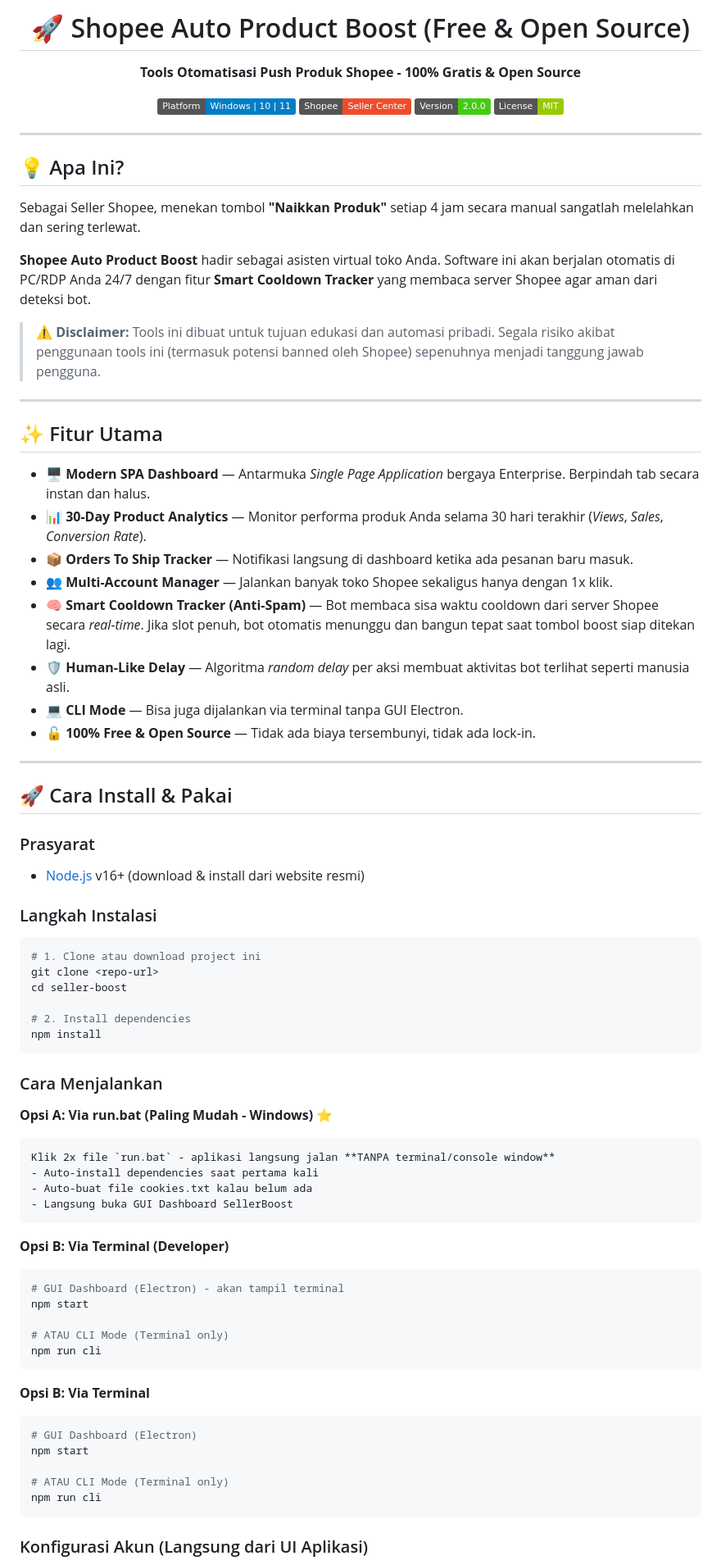
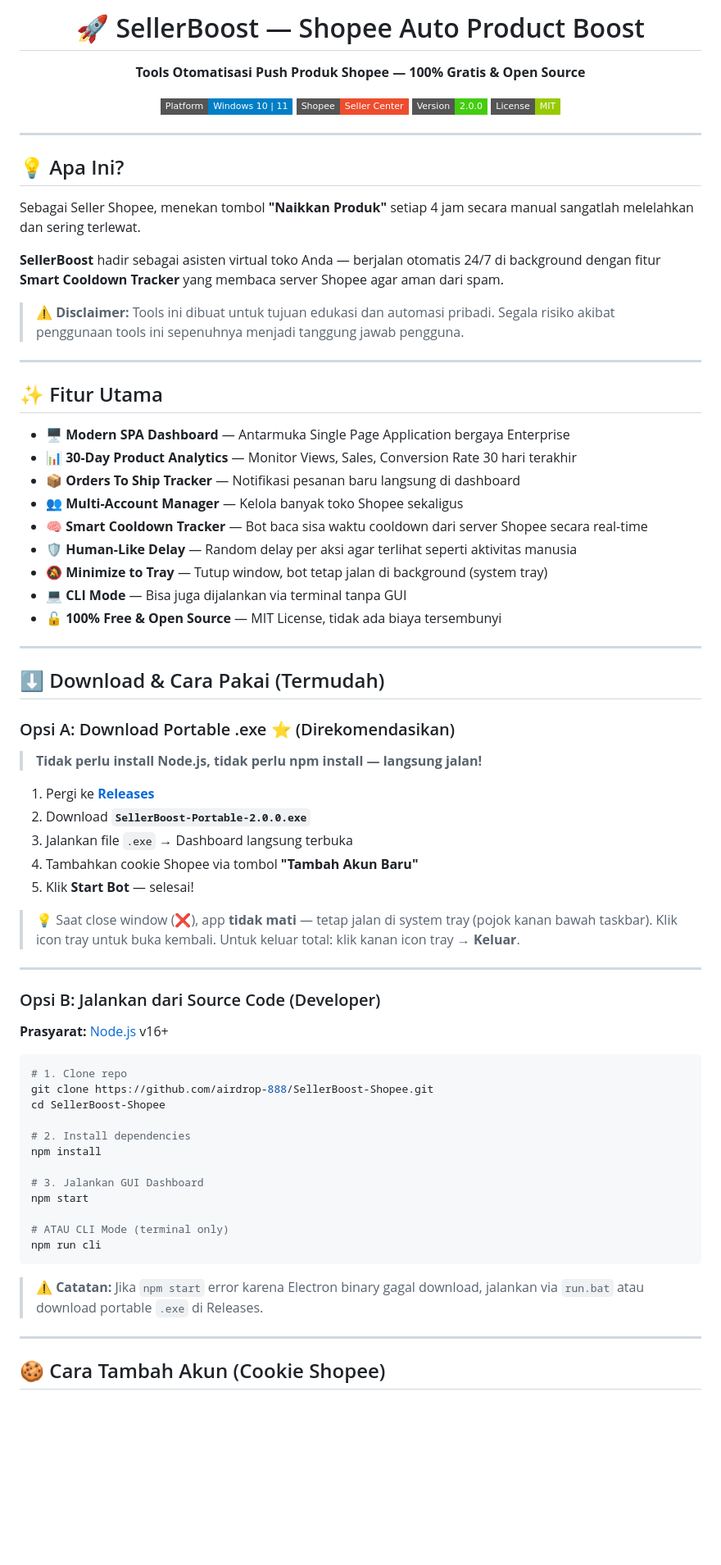
Before and after one commit to airdrop-888/SellerBoost-Shopee, a Markdown page: readme.md, the part around one of its changes. Shown at 82% size. Drawn GitHub-style; badges without logos; blank space fills up the shorter version.

Commit message:
docs: update readme - add portable exe download section, fix duplicate, update tray info

````diff
--- a/readme.md
+++ b/readme.md
@@ -1,12 +1,13 @@
 <div align="center">
 
-# 🚀 Shopee Auto Product Boost (Free & Open Source)
-**Tools Otomatisasi Push Produk Shopee - 100% Gratis & Open Source**
+# 🚀 SellerBoost — Shopee Auto Product Boost
 
-![Platform](https://img.shields.io/badge/Platform-Windows%20%7C%2010%20%7C%2011-blue?style=for-the-square&logo=windows&logoColor=white)
-![Shopee](https://img.shields.io/badge/Shopee-Seller%20Center-EE4D2D?style=for-the-square&logo=shopee&logoColor=white)
-![Version](https://img.shields.io/badge/Version-2.0.0-success?style=for-the-square)
-![License](https://img.shields.io/badge/License-MIT-green?style=for-the-square)
+**Tools Otomatisasi Push Produk Shopee — 100% Gratis & Open Source**
+
+![Platform](https://img.shields.io/badge/Platform-Windows%2010%20%7C%2011-blue?style=flat-square&logo=windows&logoColor=white)
+![Shopee](https://img.shields.io/badge/Shopee-Seller%20Center-EE4D2D?style=flat-square&logo=shopee&logoColor=white)
+![Version](https://img.shields.io/badge/Version-2.0.0-success?style=flat-square)
+![License](https://img.shields.io/badge/License-MIT-green?style=flat-square)
 
 </div>
 
@@ -16,68 +17,64 @@
 
 Sebagai Seller Shopee, menekan tombol **"Naikkan Produk"** setiap 4 jam secara manual sangatlah melelahkan dan sering terlewat.
 
-**Shopee Auto Product Boost** hadir sebagai asisten virtual toko Anda. Software ini akan berjalan otomatis di PC/RDP Anda 24/7 dengan fitur **Smart Cooldown Tracker** yang membaca server Shopee agar aman dari deteksi bot.
+**SellerBoost** hadir sebagai asisten virtual toko Anda — berjalan otomatis 24/7 di background dengan fitur **Smart Cooldown Tracker** yang membaca server Shopee agar aman dari spam.
 
-> ⚠️ **Disclaimer:** Tools ini dibuat untuk tujuan edukasi dan automasi pribadi. Segala risiko akibat penggunaan tools ini (termasuk potensi banned oleh Shopee) sepenuhnya menjadi tanggung jawab pengguna.
+> ⚠️ **Disclaimer:** Tools ini dibuat untuk tujuan edukasi dan automasi pribadi. Segala risiko akibat penggunaan tools ini sepenuhnya menjadi tanggung jawab pengguna.
 
 ---
 
 ## ✨ Fitur Utama
 
-*   🖥️ **Modern SPA Dashboard** — Antarmuka *Single Page Application* bergaya Enterprise. Berpindah tab secara instan dan halus.
-*   📊 **30-Day Product Analytics** — Monitor performa produk Anda selama 30 hari terakhir (*Views*, *Sales*, *Conversion Rate*).
-*   📦 **Orders To Ship Tracker** — Notifikasi langsung di dashboard ketika ada pesanan baru masuk.
-*   👥 **Multi-Account Manager** — Jalankan banyak toko Shopee sekaligus hanya dengan 1x klik.
-*   🧠 **Smart Cooldown Tracker (Anti-Spam)** — Bot membaca sisa waktu cooldown dari server Shopee secara *real-time*. Jika slot penuh, bot otomatis menunggu dan bangun tepat saat tombol boost siap ditekan lagi.
-*   🛡️ **Human-Like Delay** — Algoritma *random delay* per aksi membuat aktivitas bot terlihat seperti manusia asli.
-*   💻 **CLI Mode** — Bisa juga dijalankan via terminal tanpa GUI Electron.
-*   🔓 **100% Free & Open Source** — Tidak ada biaya tersembunyi, tidak ada lock-in.
+- 🖥️ **Modern SPA Dashboard** — Antarmuka Single Page Application bergaya Enterprise
+- 📊 **30-Day Product Analytics** — Monitor Views, Sales, Conversion Rate 30 hari terakhir
+- 📦 **Orders To Ship Tracker** — Notifikasi pesanan baru langsung di dashboard
+- 👥 **Multi-Account Manager** — Kelola banyak toko Shopee sekaligus
+- 🧠 **Smart Cooldown Tracker** — Bot baca sisa waktu cooldown dari server Shopee secara real-time
+- 🛡️ **Human-Like Delay** — Random delay per aksi agar terlihat seperti aktivitas manusia
+- 🔕 **Minimize to Tray** — Tutup window, bot tetap jalan di background (system tray)
+- 💻 **CLI Mode** — Bisa juga dijalankan via terminal tanpa GUI
+- 🔓 **100% Free & Open Source** — MIT License, tidak ada biaya tersembunyi
 
 ---
 
-## 🚀 Cara Install & Pakai
+## ⬇️ Download & Cara Pakai (Termudah)
 
-### Prasyarat
-- [Node.js](https://nodejs.org/) v16+ (download & install dari website resmi)
+### Opsi A: Download Portable .exe ⭐ (Direkomendasikan)
 
-### Langkah Instalasi
+> **Tidak perlu install Node.js, tidak perlu npm install — langsung jalan!**
+
+1. Pergi ke **[Releases](../../releases/latest)**
+2. Download **`SellerBoost-Portable-2.0.0.exe`**
+3. Jalankan file `.exe` → Dashboard langsung terbuka
+4. Tambahkan cookie Shopee via tombol **"Tambah Akun Baru"**
+5. Klik **Start Bot** — selesai!
+
+> 💡 Saat close window (❌), app **tidak mati** — tetap jalan di system tray (pojok kanan bawah taskbar). Klik icon tray untuk buka kembali. Untuk keluar total: klik kanan icon tray → **Keluar**.
+
+---
+
+### Opsi B: Jalankan dari Source Code (Developer)
+
+**Prasyarat:** [Node.js](https://nodejs.org/) v16+
 
 ```bash
-# 1. Clone atau download project ini
-git clone <repo-url>
-cd seller-boost
+# 1. Clone repo
+git clone https://github.com/airdrop-888/SellerBoost-Shopee.git
+cd SellerBoost-Shopee
 
 # 2. Install dependencies
 npm install
-```
 
-### Cara Menjalankan
-
-**Opsi A: Via run.bat (Paling Mudah - Windows) ⭐**
-```
-Klik 2x file `run.bat` - aplikasi langsung jalan **TANPA terminal/console window**
-- Auto-install dependencies saat pertama kali
-- Auto-buat file cookies.txt kalau belum ada
-- Langsung buka GUI Dashboard SellerBoost
-```
-
-**Opsi B: Via Terminal (Developer)**
-```bash
-# GUI Dashboard (Electron) - akan tampil terminal
+# 3. Jalankan GUI Dashboard
 npm start
 
-# ATAU CLI Mode (Terminal only)
+# ATAU CLI Mode (terminal only)
 npm run cli
 ```
 
-**Opsi B: Via Terminal**
-```bash
-# GUI Dashboard (Electron)
-npm start
+> ⚠️ **Catatan:** Jika `npm start` error karena Electron binary gagal download, jalankan via `run.bat` atau download portable `.exe` di Releases.
 
-# ATAU CLI Mode (Terminal only)
-npm run cli
-```
+---
 
-### Konfigurasi Akun (Langsung dari UI Aplikasi)
+## 🍪 Cara Tambah Akun (Cookie Shopee)
 
````
Also changed, not shown: other parts of readme.md (+34 -30 lines).
